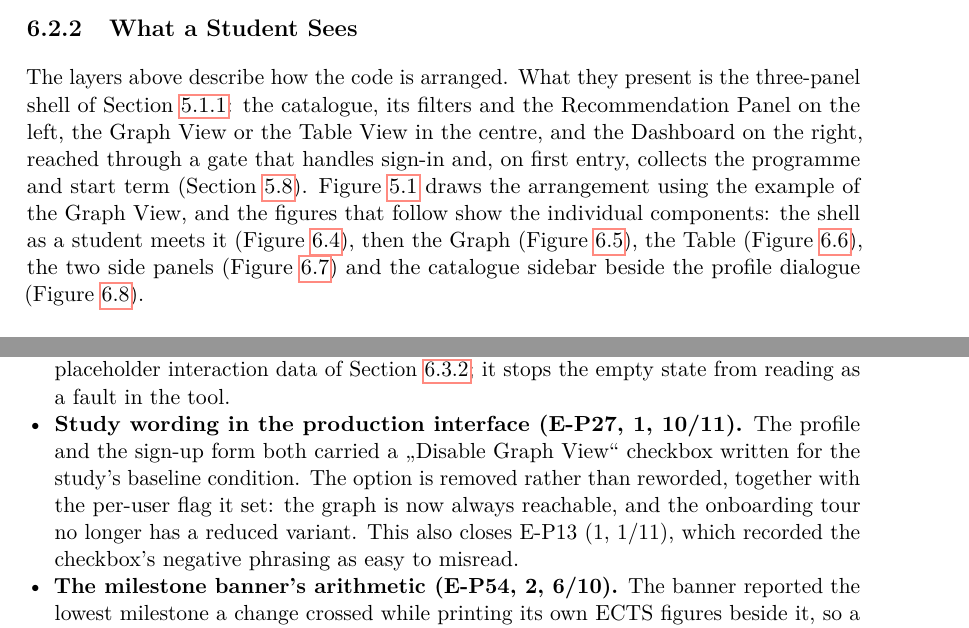
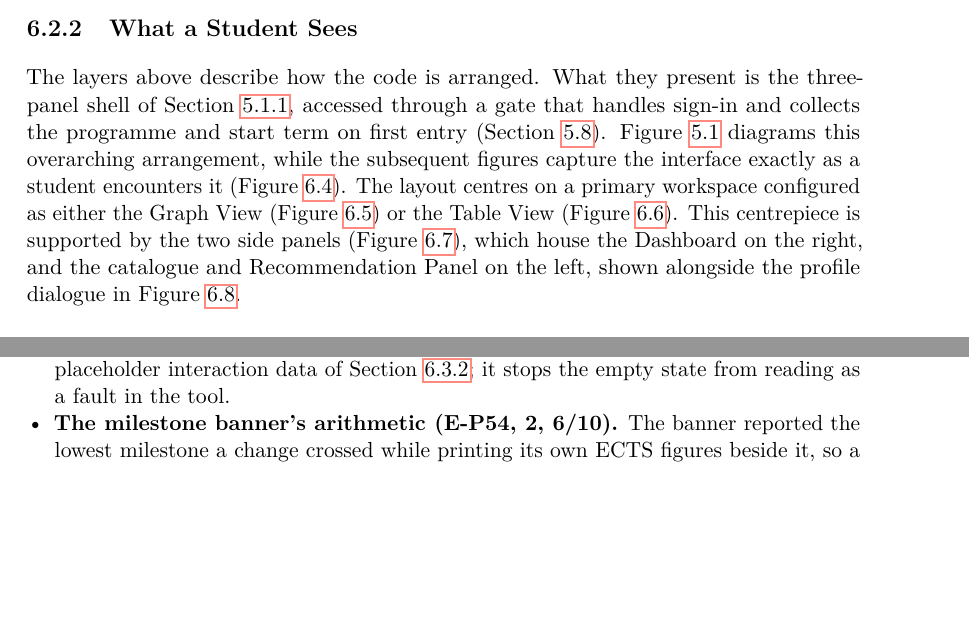
Before and after one commit to morischumacher/Diploma_Thesis, a LaTeX thesis (main.tex, which reads chapters/implementation.tex): two parts of pages 79 and 87 of 199, joined at a grey line, cut so that both start at the same text, the shorter picture padded with empty space. Compiled offline with pdfLaTeX.

Commit message:
Updates from Overleaf

```diff
--- a/chapters/implementation.tex
+++ b/chapters/implementation.tex
@@ -146,7 +146,7 @@ Finally, the course lifecycle (Section~\ref{sec:lifecycle}) requires no dedicate
 
 
 \subsection{What a Student Sees}
-The layers above describe how the code is arranged. What they present is the three-panel shell of Section~\ref{sec:three-panels}: the catalogue, its filters and the Recommendation Panel on the left, the Graph View or the Table View in the centre, and the Dashboard on the right, reached through a gate that handles sign-in and, on first entry, collects the programme and start term (Section~\ref{sec:onboarding}). Figure~\ref{fig:three-panels} draws the arrangement using the example of the Graph View, and the figures that follow show the individual components: the shell as a student meets it (Figure~\ref{fig:impl-shot-shell}), then the Graph (Figure~\ref{fig:impl-shot-graph}), the Table (Figure~\ref{fig:impl-shot-table}), the two side panels (Figure~\ref{fig:impl-shot-recs}) and the catalogue sidebar beside the profile dialogue (Figure~\ref{fig:impl-shot-catalogue-profile}).
+The layers above describe how the code is arranged. What they present is the three-panel shell of Section~\ref{sec:three-panels}, accessed through a gate that handles sign-in and collects the programme and start term on first entry (Section~\ref{sec:onboarding}). Figure~\ref{fig:three-panels} diagrams this overarching arrangement, while the subsequent figures capture the interface exactly as a student encounters it (Figure~\ref{fig:impl-shot-shell}). The layout centres on a primary workspace configured as either the Graph View (Figure~\ref{fig:impl-shot-graph}) or the Table View (Figure~\ref{fig:impl-shot-table}). This centrepiece is supported by the two side panels (Figure~\ref{fig:impl-shot-recs}), which house the Dashboard on the right, and the catalogue and Recommendation Panel on the left, shown alongside the profile dialogue in Figure~\ref{fig:impl-shot-catalogue-profile}.
 
 
 
@@ -313,7 +313,6 @@ The defects of Table~\ref{tab:problems} are held as a register in the tool's rep
     \item \textbf{The season of each semester lane (E-P29, 3, 11/11).} The lanes alternate between winter and summer from the student's start term, and a season-locked course fits only half of them; the tool held both halves of that comparison and drew one, the course's own term on its card and in the catalogue. The lane now carries its season in the same notation, so the comparison is read rather than counted out.
     \item \textbf{Feedback banners (E-P50, 2, 9/9).} One visual style carried acceptance, rejection and progress, so a refusal could not be told from a confirmation; the three are now distinct and a rejection names the constraint that produced it. Separately, the completion percentage was measured against a credit total written into the client, which is what produced the runs announcing 25\,\% completion at 102 and at 108 of 180~ECTS; it now comes from the curriculum in force, reported by the rule engine, and a plan that crosses several milestones at once announces the highest rather than the first.
     \item \textbf{The empty recommendation panel (E-P42, 1, 4/11).} A channel that returned nothing rendered a bare dead end. The panel now distinguishes the cases it can tell apart: every source switched off, a switched-off source that does have candidates, a profile that states no interests for the channels to match against, and sources that are live but returned nothing for this plan. This does not repair the underlying cause, the placeholder interaction data of Section~\ref{sec:impl-recommender}; it stops the empty state from reading as a fault in the tool.
-    \item \textbf{Study wording in the production interface (E-P27, 1, 10/11).} The profile and the sign-up form both carried a \enquote{Disable Graph View} checkbox written for the study's baseline condition. The option is removed rather than reworded, together with the per-user flag it set: the graph is now always reachable, and the onboarding tour no longer has a reduced variant. This also closes E-P13 (1, 1/11), which recorded the checkbox's negative phrasing as easy to misread.
     \item \textbf{The milestone banner's arithmetic (E-P54, 2, 6/10).} The banner reported the lowest milestone a change crossed while printing its own ECTS figures beside it, so a plan loading from empty announced 25\,\% completion at 102 of 180. It now names the highest milestone crossed.
     \item \textbf{The programme a new account opens in (E-P09, 1, 11/11).} Every account opened in the Master programme, whatever the student intended, and was corrected only after the first profile request had already been issued for the wrong one. The planner now reads the student's own programme before the board is built.
     \item \textbf{Failed sign-in and sign-up (E-P41, 1, 1/11).} The form printed the transport, status line and response body included. Each failure now names the problem and the next step, and no message repeats the server's own wording.
```
